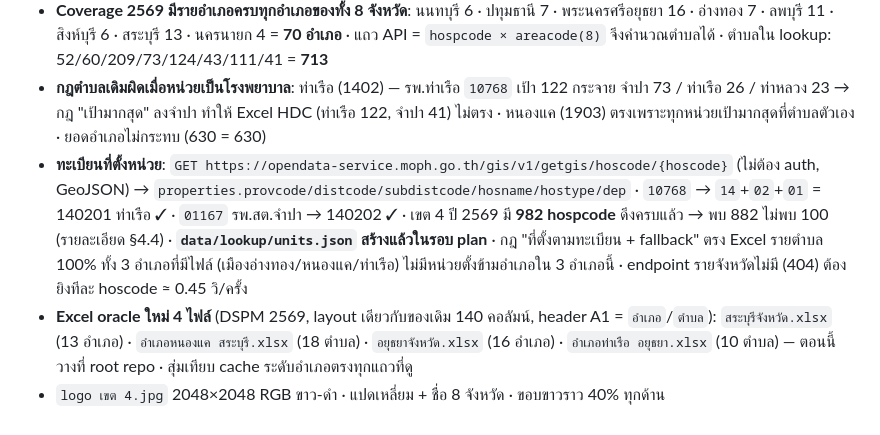
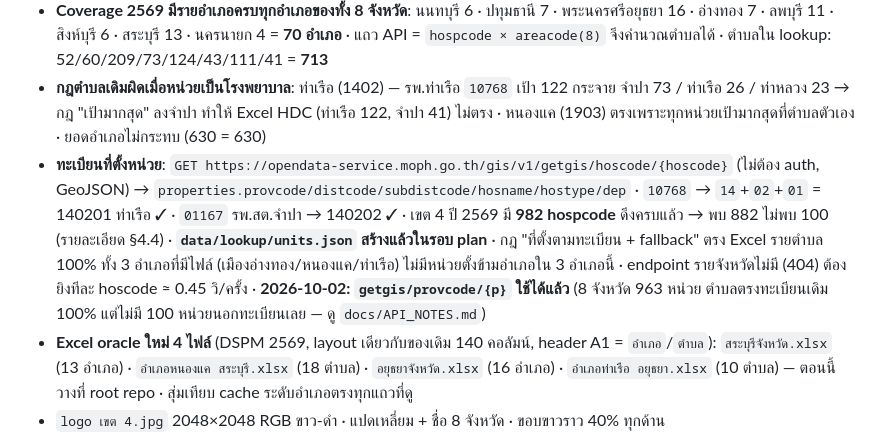
Before and after one commit to parinyapaw-del/kpi-health, a Markdown page: web_spec_phase2.md, the part around the change. GitHub-like rendering.

```diff
--- a/web_spec_phase2.md
+++ b/web_spec_phase2.md
@@ -70,7 +70,7 @@
 - **DSPM cache รายจังหวัดมีครบ 77 จังหวัด × 2567–2569** ใน `data/cache/dspm/<ปี>/<prov>.json` (ละเอียด `areacode6 × unit6 × monthly`) แต่ `.gitignore` commit เฉพาะ `15.json` + `provinces.json` · เขต 4 ปี 2569 รวม 8 ไฟล์ ≈ 1.8 MB · raw response อยู่ `data/raw_api/s_childdev_specialpp/<ปี>/<prov>.json` (มี `hospcode`; ไม่ commit)
 - **Coverage 2569 มีรายอำเภอครบทุกอำเภอของทั้ง 8 จังหวัด**: นนทบุรี 6 · ปทุมธานี 7 · พระนครศรีอยุธยา 16 · อ่างทอง 7 · ลพบุรี 11 · สิงห์บุรี 6 · สระบุรี 13 · นครนายก 4 = **70 อำเภอ** · แถว API = `hospcode × areacode(8)` จึงคำนวณตำบลได้ · ตำบลใน lookup: 52/60/209/73/124/43/111/41 = **713**
 - **กฎตำบลเดิมผิดเมื่อหน่วยเป็นโรงพยาบาล**: ท่าเรือ (1402) — รพ.ท่าเรือ `10768` เป้า 122 กระจาย จำปา 73 / ท่าเรือ 26 / ท่าหลวง 23 → กฎ "เป้ามากสุด" ลงจำปา ทำให้ Excel HDC (ท่าเรือ 122, จำปา 41) ไม่ตรง · หนองแค (1903) ตรงเพราะทุกหน่วยเป้ามากสุดที่ตำบลตัวเอง · ยอดอำเภอไม่กระทบ (630 = 630)
-- **ทะเบียนที่ตั้งหน่วย**: `GET https://opendata-service.moph.go.th/gis/v1/getgis/hoscode/{hoscode}` (ไม่ต้อง auth, GeoJSON) → `properties.provcode/distcode/subdistcode/hosname/hostype/dep` · `10768` → `14`+`02`+`01` = 140201 ท่าเรือ ✓ · `01167` รพ.สต.จำปา → 140202 ✓ · เขต 4 ปี 2569 มี **982 hospcode** ดึงครบแล้ว → พบ 882 ไม่พบ 100 (รายละเอียด §4.4) · **`data/lookup/units.json` สร้างแล้วในรอบ plan** · กฎ "ที่ตั้งตามทะเบียน + fallback" ตรง Excel รายตำบล 100% ทั้ง 3 อำเภอที่มีไฟล์ (เมืองอ่างทอง/หนองแค/ท่าเรือ) ไม่มีหน่วยตั้งข้ามอำเภอใน 3 อำเภอนี้ · endpoint รายจังหวัดไม่มี (404) ต้องยิงทีละ hoscode ≈ 0.45 วิ/ครั้ง
+- **ทะเบียนที่ตั้งหน่วย**: `GET https://opendata-service.moph.go.th/gis/v1/getgis/hoscode/{hoscode}` (ไม่ต้อง auth, GeoJSON) → `properties.provcode/distcode/subdistcode/hosname/hostype/dep` · `10768` → `14`+`02`+`01` = 140201 ท่าเรือ ✓ · `01167` รพ.สต.จำปา → 140202 ✓ · เขต 4 ปี 2569 มี **982 hospcode** ดึงครบแล้ว → พบ 882 ไม่พบ 100 (รายละเอียด §4.4) · **`data/lookup/units.json` สร้างแล้วในรอบ plan** · กฎ "ที่ตั้งตามทะเบียน + fallback" ตรง Excel รายตำบล 100% ทั้ง 3 อำเภอที่มีไฟล์ (เมืองอ่างทอง/หนองแค/ท่าเรือ) ไม่มีหน่วยตั้งข้ามอำเภอใน 3 อำเภอนี้ · endpoint รายจังหวัดไม่มี (404) ต้องยิงทีละ hoscode ≈ 0.45 วิ/ครั้ง · **2026-10-02: `getgis/provcode/{p}` ใช้ได้แล้ว** (8 จังหวัด 963 หน่วย ตำบลตรงทะเบียนเดิม 100% แต่ไม่มี 100 หน่วยนอกทะเบียนเลย — ดู `docs/API_NOTES.md`)
 - **Excel oracle ใหม่ 4 ไฟล์** (DSPM 2569, layout เดียวกับของเดิม 140 คอลัมน์, header A1 = `อำเภอ`/`ตำบล`): `สระบุรีจังหวัด.xlsx` (13 อำเภอ) · `อำเภอหนองแค สระบุรี.xlsx` (18 ตำบล) · `อยุธยาจังหวัด.xlsx` (16 อำเภอ) · `อำเภอท่าเรือ อยุธยา.xlsx` (10 ตำบล) — ตอนนี้วางที่ root repo · สุ่มเทียบ cache ระดับอำเภอตรงทุกแถวที่ดู
 - `logo เขต 4.jpg` 2048×2048 RGB ขาว-ดำ · แปดเหลี่ยม + ชื่อ 8 จังหวัด · ขอบขาวราว 40% ทุกด้าน
 - เว็บ live: `https://kpi-health.pages.dev/` → 302 `/angthong/` (200) · repo `parinyapaw-del/kpi-health` public · Cloudflare Pages เชื่อม Git แล้ว (push main = deploy)
```
Also changed, not shown: docs/API_NOTES.md (+20 -0 lines).
